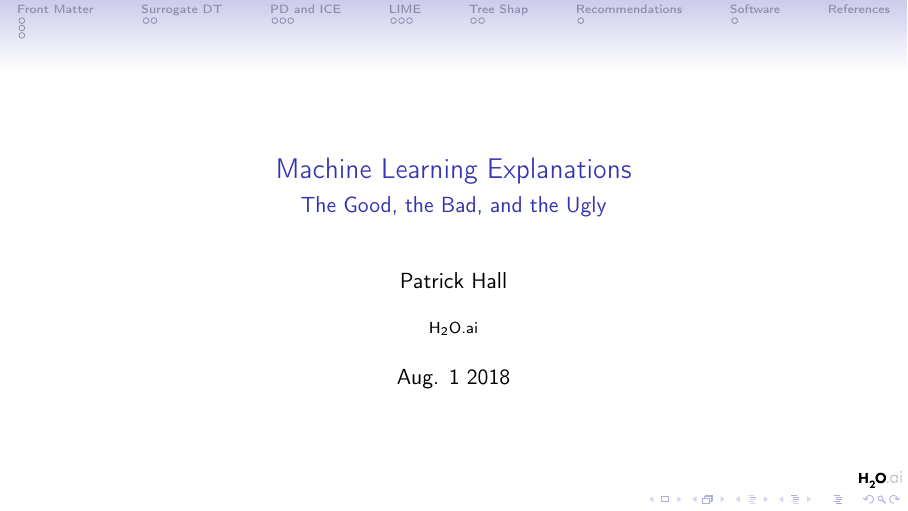
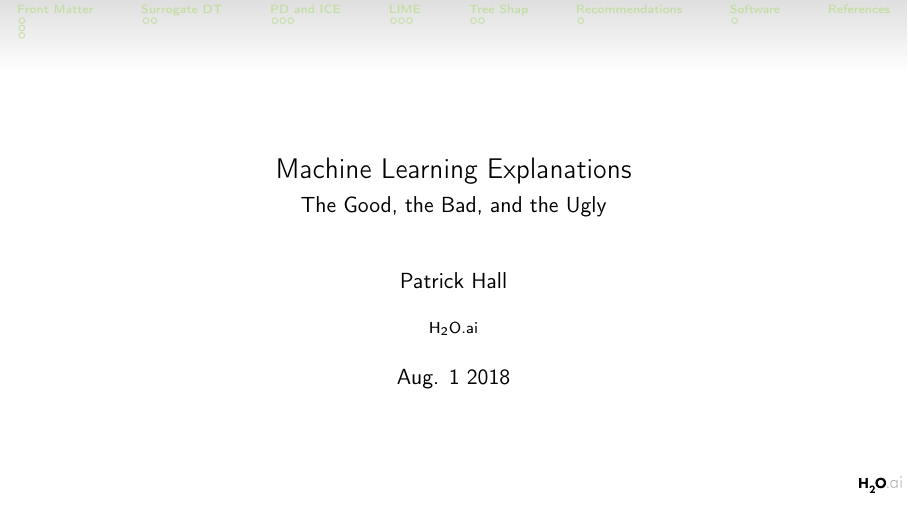
Before and after one commit to jphall663/jsm_2018_slides, LaTeX slides (main.tex): page 1 of 19. Compiled offline with pdfLaTeX.

Commit message:
try snow owl theme

```diff
--- a/main.tex
+++ b/main.tex
@@ -4,6 +4,7 @@
                aspectratio=169
                ]{beamer}
 \usetheme{Singapore}
+\usecolortheme[snowy]{owl}
 
 \usepackage[utf8]{inputenc}
 \usepackage[T1]{fontenc}
@@ -12,9 +13,11 @@
 \usepackage{hyperref}
 
 \usepackage[natbib=true,style=authoryear,backend=bibtex,useprefix=true]{biblatex}
-\setbeamercolor*{bibliography entry title}{fg=black}
-\setbeamercolor*{bibliography entry location}{fg=black}
-\setbeamercolor*{bibliography entry note}{fg=black}
+
+%\setbeamercolor*{bibliography entry title}{fg=black}
+%\setbeamercolor*{bibliography entry location}{fg=black}
+%\setbeamercolor*{bibliography entry note}{fg=black}
+%\definecolor{OwlGreen}{RGB}{0, 110, 0} % easier to see
 \setbeamertemplate{bibliography item}{}
 \setbeamerfont{caption}{size=\footnotesize}
 \setbeamertemplate{frametitle continuation}{}
```
Also changed, not shown: main.pdf.
